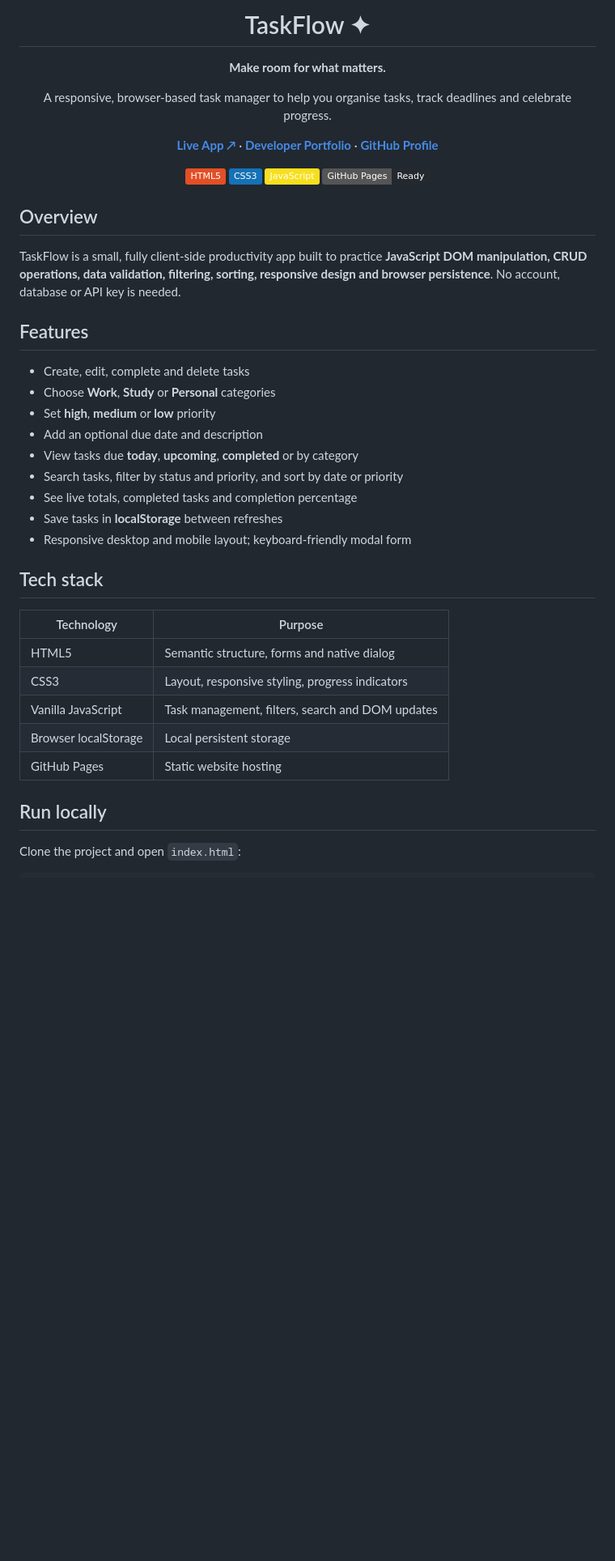
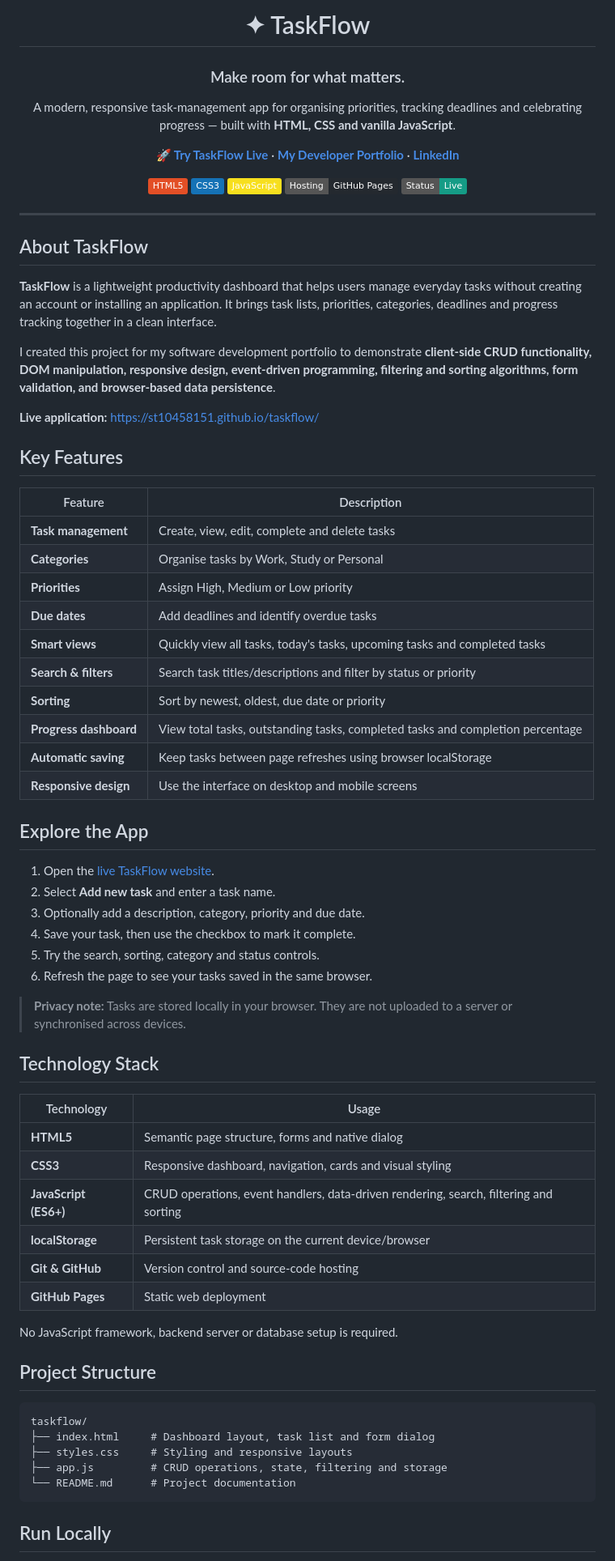
Before and after one commit to ST10458151/taskflow, a Markdown page: README.md, the part around one of its changes. Shown at 81% size. Rendered like a GitHub page; badges without logos; blank space fills up the shorter version.

Commit message:
Polish TaskFlow README for live portfolio project

````diff
--- a/README.md
+++ b/README.md
@@ -1,43 +1,79 @@
 <div align="center">
 
-# TaskFlow ✦
+# ✦ TaskFlow
 
-**Make room for what matters.**
+### Make room for what matters.
 
-A responsive, browser-based task manager to help you organise tasks, track deadlines and celebrate progress.
+A modern, responsive task-management app for organising priorities, tracking deadlines and celebrating progress — built with **HTML, CSS and vanilla JavaScript**.
 
-[**Live App ↗**](https://st10458151.github.io/taskflow/) · [**Developer Portfolio**](https://st10458151.github.io/developer-portfolio/) · [**GitHub Profile**](https://github.com/ST10458151)
+[**🚀 Try TaskFlow Live**](https://st10458151.github.io/taskflow/) · [**My Developer Portfolio**](https://st10458151.github.io/developer-portfolio/) · [**LinkedIn**](https://www.linkedin.com/in/shakeelah-k-867b13320/)
 
-![HTML](https://img.shields.io/badge/HTML5-E34F26?logo=html5&logoColor=white) ![CSS](https://img.shields.io/badge/CSS3-1572B6?logo=css&logoColor=white) ![JavaScript](https://img.shields.io/badge/JavaScript-F7DF1E?logo=javascript&logoColor=black) ![GitHub Pages](https://img.shields.io/badge/GitHub%20Pages-Ready-24292f?logo=github)
+![HTML5](https://img.shields.io/badge/HTML5-E34F26?logo=html5&logoColor=white)
+![CSS3](https://img.shields.io/badge/CSS3-1572B6?logo=css&logoColor=white)
+![JavaScript](https://img.shields.io/badge/JavaScript-F7DF1E?logo=javascript&logoColor=black)
+![Hosting](https://img.shields.io/badge/Hosting-GitHub_Pages-24292f?logo=github)
+![Status](https://img.shields.io/badge/Status-Live-159c86)
 
 </div>
 
-## Overview
+---
 
-TaskFlow is a small, fully client-side productivity app built to practice **JavaScript DOM manipulation, CRUD operations, data validation, filtering, sorting, responsive design and browser persistence**. No account, database or API key is needed.
+## About TaskFlow
 
-## Features
+**TaskFlow** is a lightweight productivity dashboard that helps users manage everyday tasks without creating an account or installing an application. It brings task lists, priorities, categories, deadlines and progress tracking together in a clean interface.
 
-- Create, edit, complete and delete tasks
-- Choose **Work**, **Study** or **Personal** categories
-- Set **high**, **medium** or **low** priority
-- Add an optional due date and description
-- View tasks due **today**, **upcoming**, **completed** or by category
-- Search tasks, filter by status and priority, and sort by date or priority
-- See live totals, completed tasks and completion percentage
-- Save tasks in **localStorage** between refreshes
-- Responsive desktop and mobile layout; keyboard-friendly modal form
+I created this project for my software development portfolio to demonstrate **client-side CRUD functionality, DOM manipulation, responsive design, event-driven programming, filtering and sorting algorithms, form validation, and browser-based data persistence**.
 
-## Tech stack
+**Live application:** https://st10458151.github.io/taskflow/
 
-| Technology | Purpose |
+## Key Features
+
+| Feature | Description |
 |---|---|
-| HTML5 | Semantic structure, forms and native dialog |
-| CSS3 | Layout, responsive styling, progress indicators |
-| Vanilla JavaScript | Task management, filters, search and DOM updates |
-| Browser localStorage | Local persistent storage |
-| GitHub Pages | Static website hosting |
+| **Task management** | Create, view, edit, complete and delete tasks |
+| **Categories** | Organise tasks by Work, Study or Personal |
+| **Priorities** | Assign High, Medium or Low priority |
+| **Due dates** | Add deadlines and identify overdue tasks |
+| **Smart views** | Quickly view all tasks, today's tasks, upcoming tasks and completed tasks |
+| **Search & filters** | Search task titles/descriptions and filter by status or priority |
+| **Sorting** | Sort by newest, oldest, due date or priority |
+| **Progress dashboard** | View total tasks, outstanding tasks, completed tasks and completion percentage |
+| **Automatic saving** | Keep tasks between page refreshes using browser localStorage |
+| **Responsive design** | Use the interface on desktop and mobile screens |
 
-## Run locally
+## Explore the App
 
-Clone the project and open `index.html`:
+1. Open the [live TaskFlow website](https://st10458151.github.io/taskflow/).
+2. Select **Add new task** and enter a task name.
+3. Optionally add a description, category, priority and due date.
+4. Save your task, then use the checkbox to mark it complete.
+5. Try the search, sorting, category and status controls.
+6. Refresh the page to see your tasks saved in the same browser.
+
+> **Privacy note:** Tasks are stored locally in your browser. They are not uploaded to a server or synchronised across devices.
+
+## Technology Stack
+
+| Technology | Usage |
+|---|---|
+| **HTML5** | Semantic page structure, forms and native dialog |
+| **CSS3** | Responsive dashboard, navigation, cards and visual styling |
+| **JavaScript (ES6+)** | CRUD operations, event handlers, data-driven rendering, search, filtering and sorting |
+| **localStorage** | Persistent task storage on the current device/browser |
+| **Git & GitHub** | Version control and source-code hosting |
+| **GitHub Pages** | Static web deployment |
+
+No JavaScript framework, backend server or database setup is required.
+
+## Project Structure
+
+```text
+taskflow/
+├── index.html     # Dashboard layout, task list and form dialog
+├── styles.css     # Styling and responsive layouts
+├── app.js         # CRUD operations, state, filtering and storage
+└── README.md      # Project documentation
+```
+
+## Run Locally
+
````
Also changed, not shown: other parts of README.md (+33 -20 lines).
